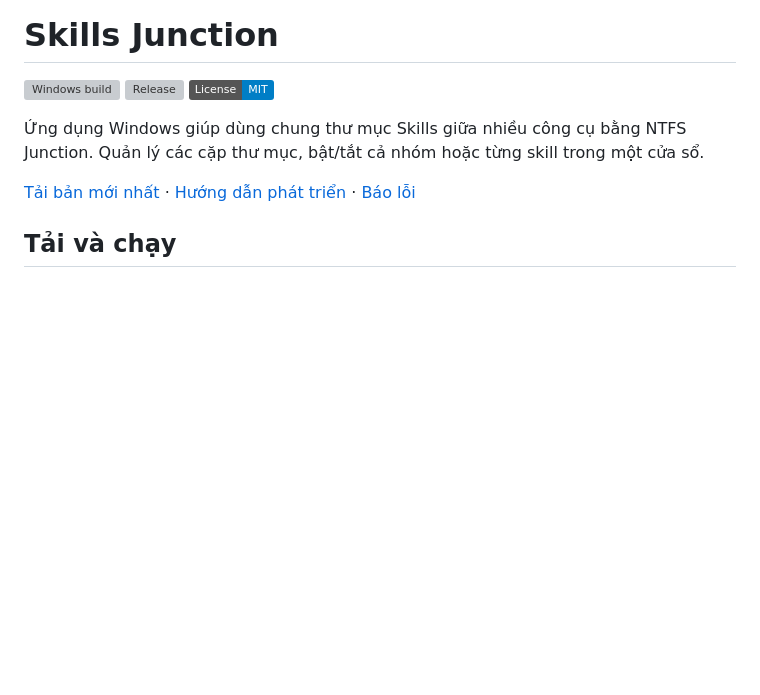
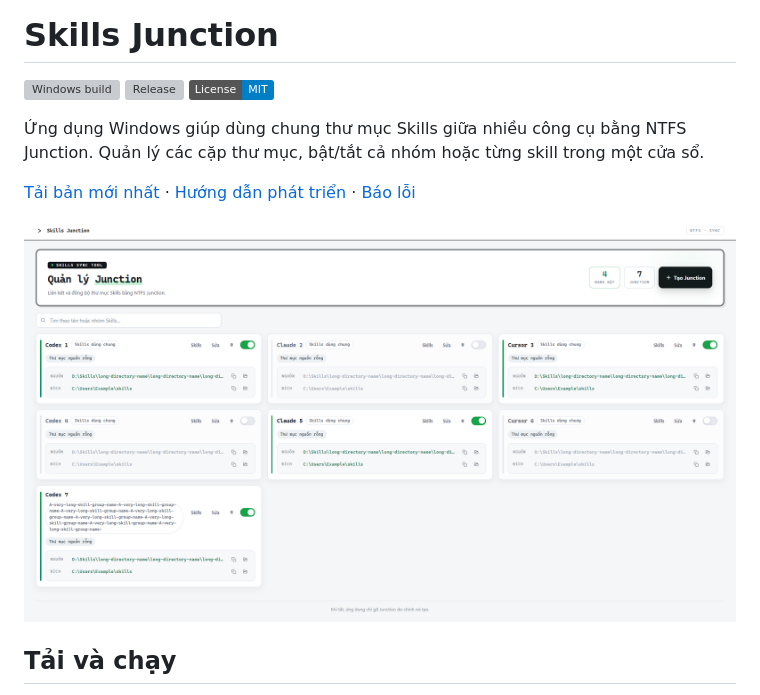
Before and after one commit to datG227/skills-junction, a Markdown page: README.md, the part around the change. Drawn GitHub-style; pictures changed too: docs/images/layout-skills-change.png (added); badges without logos; blank space fills up the shorter version; grey boxes are pictures that could not be loaded.

Commit message:
docs: show sample layout screenshot in README

```diff
--- a/README.md
+++ b/README.md
@@ -7,6 +7,8 @@
 Ứng dụng Windows giúp dùng chung thư mục Skills giữa nhiều công cụ bằng NTFS Junction. Quản lý các cặp thư mục, bật/tắt cả nhóm hoặc từng skill trong một cửa sổ.
 
 [Tải bản mới nhất](https://github.com/datG227/skills-junction/releases/latest) · [Hướng dẫn phát triển](docs/development.md) · [Báo lỗi](https://github.com/datG227/skills-junction/issues)
+
+![Giao diện Skills Junction với dữ liệu mẫu](docs/images/layout-skills-change.png)
 
 ## Tải và chạy
 
```
